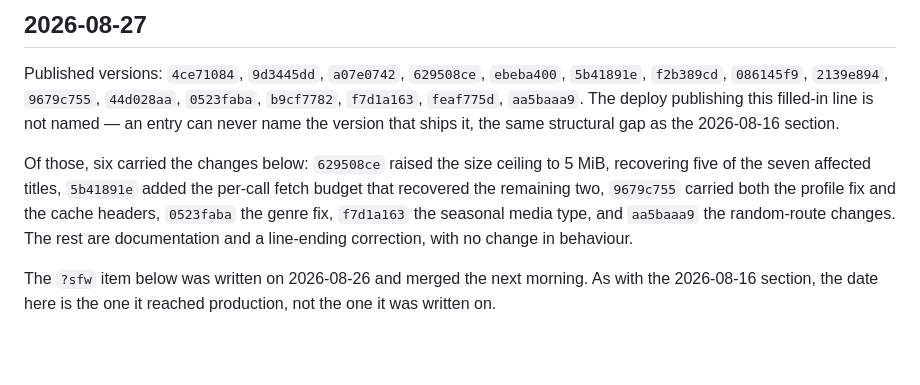
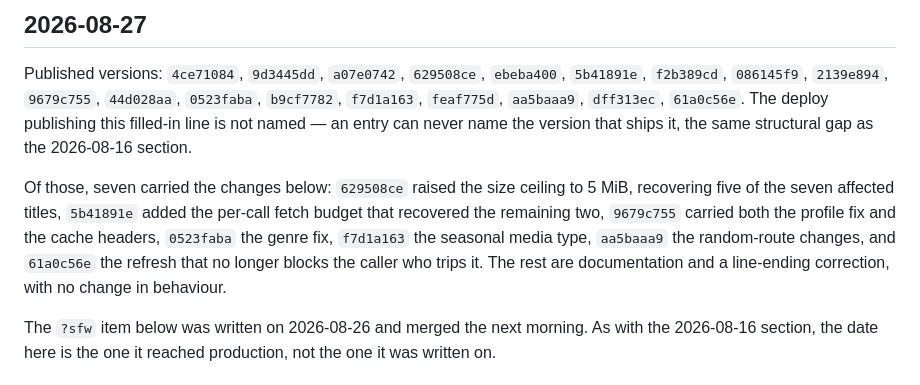
Before and after one commit to LucasHenriqueDiniz/jikan-edge, a Markdown page: CHANGELOG.md, the part around the change. GitHub-like rendering; blank space fills up the shorter version.

Commit message:
Name the version that shipped the non-blocking refresh
Co-Authored-By: Claude Opus 5 <noreply@anthropic.com>

```diff
--- a/CHANGELOG.md
+++ b/CHANGELOG.md
@@ -10,14 +10,16 @@ This file starts on 2026-07-30 and does not reconstruct earlier history.
 
 Published versions: `4ce71084`, `9d3445dd`, `a07e0742`, `629508ce`, `ebeba400`, `5b41891e`,
 `f2b389cd`, `086145f9`, `2139e894`, `9679c755`, `44d028aa`, `0523faba`, `b9cf7782`, `f7d1a163`,
-`feaf775d`, `aa5baaa9`. The deploy publishing this filled-in line is not named — an entry can never
-name the version that ships it, the same structural gap as the 2026-08-16 section.
+`feaf775d`, `aa5baaa9`, `dff313ec`, `61a0c56e`. The deploy publishing this filled-in line is not
+named — an entry can never name the version that ships it, the same structural gap as the
+2026-08-16 section.
 
-Of those, six carried the changes below: `629508ce` raised the size ceiling to 5 MiB, recovering
+Of those, seven carried the changes below: `629508ce` raised the size ceiling to 5 MiB, recovering
 five of the seven affected titles, `5b41891e` added the per-call fetch budget that recovered the
 remaining two, `9679c755` carried both the profile fix and the cache headers, `0523faba` the genre
-fix, `f7d1a163` the seasonal media type, and `aa5baaa9` the random-route changes. The rest are
-documentation and a line-ending correction, with no change in behaviour.
+fix, `f7d1a163` the seasonal media type, `aa5baaa9` the random-route changes, and `61a0c56e` the
+refresh that no longer blocks the caller who trips it. The rest are documentation and a line-ending
+correction, with no change in behaviour.
 
 The `?sfw` item below was written on 2026-08-26 and merged the next morning. As with the 2026-08-16
 section, the date here is the one it reached production, not the one it was written on.
```
